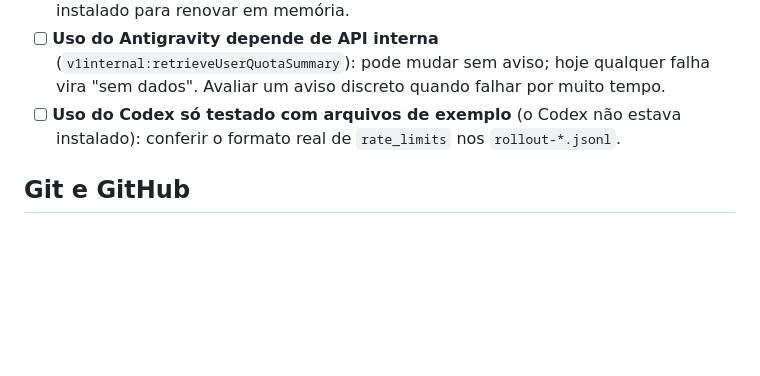
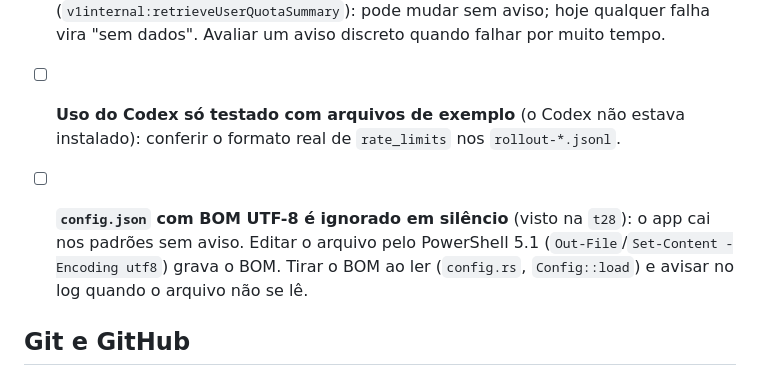
Before and after one commit to pattrickn0/AgentDeck, a Markdown page: memory/pendencias.md, the part around the change. GitHub-like rendering; blank space fills up the shorter version.

Commit message:
pendencias: config.json com BOM ignorado em silencio (visto na t28)
Co-Authored-By: Claude Opus 5.5 <noreply@anthropic.com>

```diff
--- a/memory/pendencias.md
+++ b/memory/pendencias.md
@@ -101,6 +101,8 @@ A fase 1 (aprendizados com `touches`, "Situação atual", histórico de feedback
 - [ ] **Uso do Antigravity depende de API interna** (`v1internal:retrieveUserQuotaSummary`): pode mudar sem aviso; hoje qualquer falha vira "sem dados". Avaliar um aviso discreto quando falhar por muito tempo.
 - [ ] **Uso do Codex só testado com arquivos de exemplo** (o Codex não estava instalado): conferir o formato real de `rate_limits` nos `rollout-*.jsonl`.
 
+- [ ] **`config.json` com BOM UTF-8 é ignorado em silêncio** (visto na `t28`): o app cai nos padrões sem aviso. Editar o arquivo pelo PowerShell 5.1 (`Out-File`/`Set-Content -Encoding utf8`) grava o BOM. Tirar o BOM ao ler (`config.rs`, `Config::load`) e avisar no log quando o arquivo não se lê.
+
 ## Git e GitHub
 
 - [ ] **Promover a `dev` para a `main`** (combinado em 2026-10-21): a `main` está 157 commits atrás. Antes: estabilizar (os testes de [testes.md](testes.md) das áreas novas, o que falhar vira item aqui). Quem aprova é o usuário.
```
